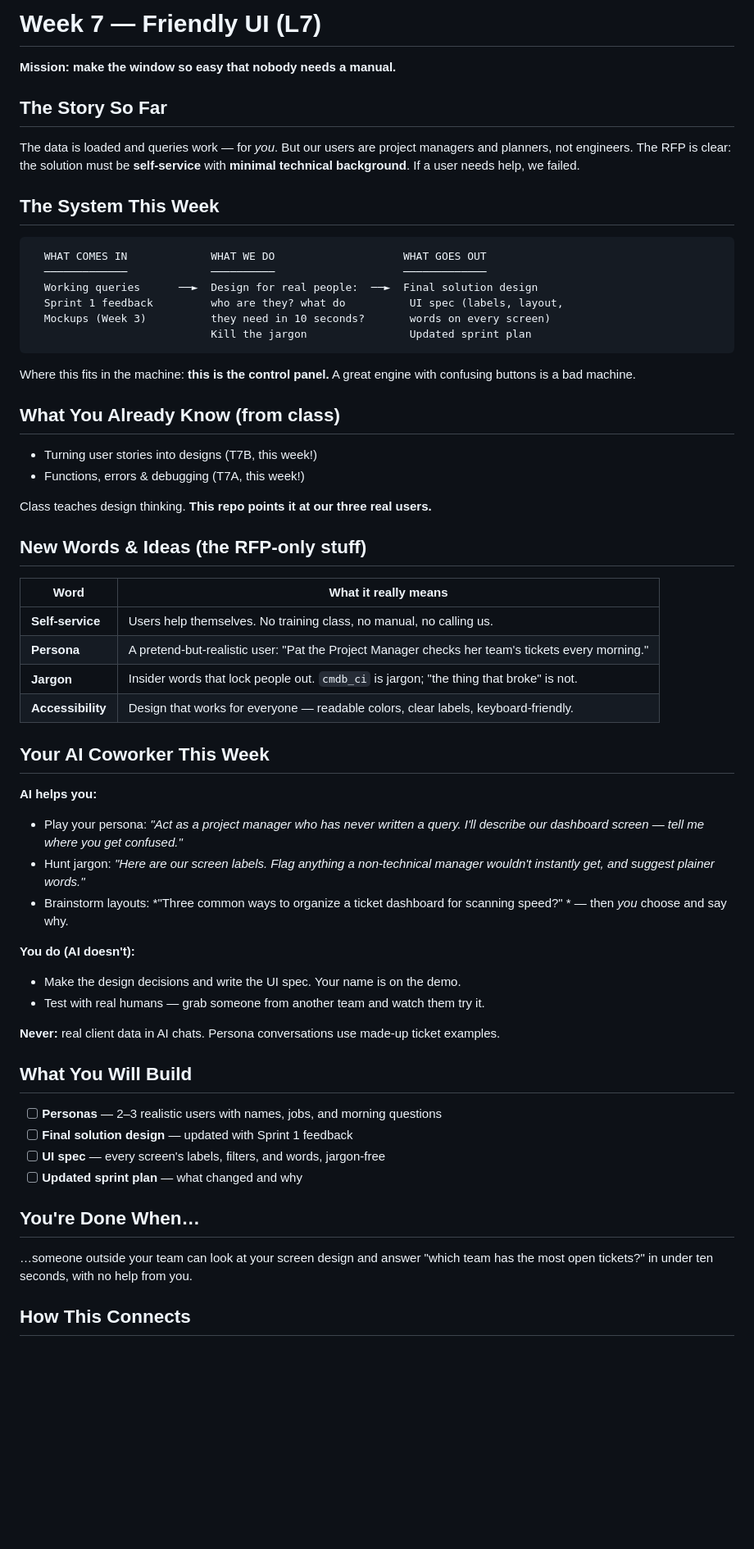
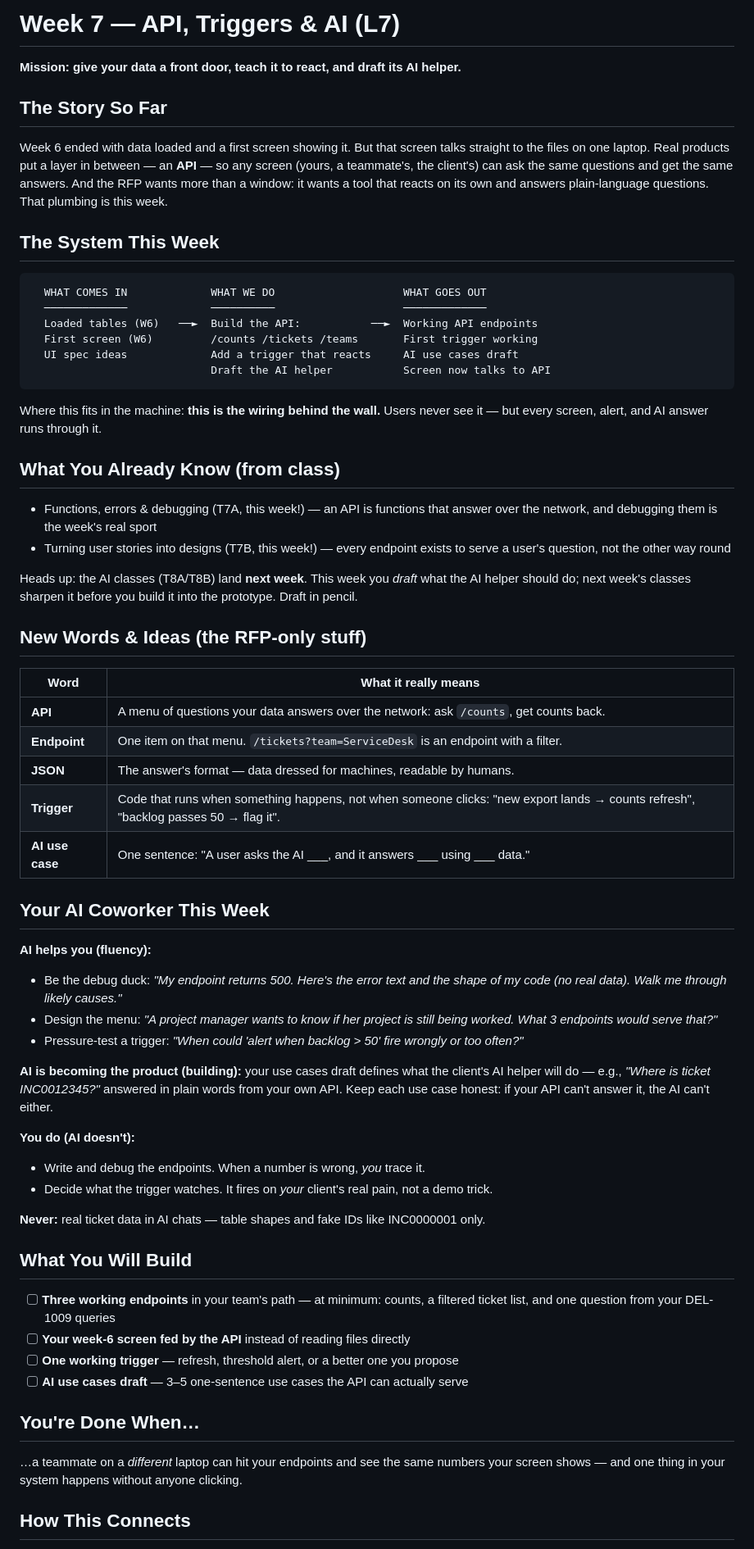
Before and after one commit to icstars-milwaukee/week07-api-triggers-ai, a Markdown page: README.md, the part around one of its changes. Shown at 82% size. Drawn GitHub-style; blank space fills up the shorter version.

Commit message:
Week 7 becomes the wiring week: API, triggers, and the AI draft
UI design moved into week 6 beside the data load; week 7 now builds the
front door (endpoints), the reflexes (a trigger), and drafts the AI
helper the RFP arc pays off in week 8. AI classes land next week, so the
draft is explicitly in pencil.

Co-Authored-By: Claude Fable 5 <noreply@anthropic.com>

````diff
--- a/README.md
+++ b/README.md
@@ -1,63 +1,80 @@
-# Week 7 — Friendly UI (L7)
+# Week 7 — API, Triggers & AI (L7)
 
-**Mission: make the window so easy that nobody needs a manual.**
+**Mission: give your data a front door, teach it to react, and draft its AI helper.**
 
 ## The Story So Far
 
-The data is loaded and queries work — for *you*. But our users are project managers and planners, not engineers. The RFP is clear: the solution must be **self-service** with **minimal technical background**. If a user needs help, we failed.
+Week 6 ended with data loaded and a first screen showing it. But that screen talks
+straight to the files on one laptop. Real products put a layer in between — an **API** —
+so any screen (yours, a teammate's, the client's) can ask the same questions and get
+the same answers. And the RFP wants more than a window: it wants a tool that reacts
+on its own and answers plain-language questions. That plumbing is this week.
 
 ## The System This Week
 
 ```
   WHAT COMES IN             WHAT WE DO                    WHAT GOES OUT
   ─────────────             ──────────                    ─────────────
-  Working queries      ──►  Design for real people:  ──►  Final solution design
-  Sprint 1 feedback         who are they? what do          UI spec (labels, layout,
-  Mockups (Week 3)          they need in 10 seconds?       words on every screen)
-                            Kill the jargon                Updated sprint plan
+  Loaded tables (W6)   ──►  Build the API:           ──►  Working API endpoints
+  First screen (W6)         /counts /tickets /teams       First trigger working
+  UI spec ideas             Add a trigger that reacts     AI use cases draft
+                            Draft the AI helper           Screen now talks to API
 ```
 
-Where this fits in the machine: **this is the control panel.** A great engine with confusing buttons is a bad machine.
+Where this fits in the machine: **this is the wiring behind the wall.** Users never
+see it — but every screen, alert, and AI answer runs through it.
 
 ## What You Already Know (from class)
 
-- Turning user stories into designs (T7B, this week!)
-- Functions, errors & debugging (T7A, this week!)
+- Functions, errors & debugging (T7A, this week!) — an API is functions that answer
+  over the network, and debugging them is the week's real sport
+- Turning user stories into designs (T7B, this week!) — every endpoint exists to
+  serve a user's question, not the other way round
 
-Class teaches design thinking. **This repo points it at our three real users.**
+Heads up: the AI classes (T8A/T8B) land **next week**. This week you *draft* what the
+AI helper should do; next week's classes sharpen it before you build it into the
+prototype. Draft in pencil.
 
 ## New Words & Ideas (the RFP-only stuff)
 
 | Word | What it really means |
 |------|---------------------|
-| **Self-service** | Users help themselves. No training class, no manual, no calling us. |
-| **Persona** | A pretend-but-realistic user: "Pat the Project Manager checks her team's tickets every morning." |
-| **Jargon** | Insider words that lock people out. `cmdb_ci` is jargon; "the thing that broke" is not. |
-| **Accessibility** | Design that works for everyone — readable colors, clear labels, keyboard-friendly. |
+| **API** | A menu of questions your data answers over the network: ask `/counts`, get counts back. |
+| **Endpoint** | One item on that menu. `/tickets?team=ServiceDesk` is an endpoint with a filter. |
+| **JSON** | The answer's format — data dressed for machines, readable by humans. |
+| **Trigger** | Code that runs when something happens, not when someone clicks: "new export lands → counts refresh", "backlog passes 50 → flag it". |
+| **AI use case** | One sentence: "A user asks the AI ___, and it answers ___ using ___ data." |
 
 ## Your AI Coworker This Week
 
-**AI helps you:**
-- Play your persona: *"Act as a project manager who has never written a query. I'll describe our dashboard screen — tell me where you get confused."*
-- Hunt jargon: *"Here are our screen labels. Flag anything a non-technical manager wouldn't instantly get, and suggest plainer words."*
-- Brainstorm layouts: *"Three common ways to organize a ticket dashboard for scanning speed?" * — then *you* choose and say why.
+**AI helps you (fluency):**
+- Be the debug duck: *"My endpoint returns 500. Here's the error text and the shape of my code (no real data). Walk me through likely causes."*
+- Design the menu: *"A project manager wants to know if her project is still being worked. What 3 endpoints would serve that?"*
+- Pressure-test a trigger: *"When could 'alert when backlog > 50' fire wrongly or too often?"*
+
+**AI is becoming the product (building):** your use cases draft defines what the
+client's AI helper will do — e.g., *"Where is ticket INC0012345?"* answered in plain
+words from your own API. Keep each use case honest: if your API can't answer it,
+the AI can't either.
 
 **You do (AI doesn't):**
-- Make the design decisions and write the UI spec. Your name is on the demo.
-- Test with real humans — grab someone from another team and watch them try it.
+- Write and debug the endpoints. When a number is wrong, *you* trace it.
+- Decide what the trigger watches. It fires on *your* client's real pain, not a demo trick.
 
-**Never:** real client data in AI chats. Persona conversations use made-up ticket examples.
+**Never:** real ticket data in AI chats — table shapes and fake IDs like INC0000001 only.
 
 ## What You Will Build
 
-- [ ] **Personas** — 2–3 realistic users with names, jobs, and morning questions
-- [ ] **Final solution design** — updated with Sprint 1 feedback
-- [ ] **UI spec** — every screen's labels, filters, and words, jargon-free
-- [ ] **Updated sprint plan** — what changed and why
+- [ ] **Three working endpoints** in your team's path — at minimum: counts,
+      a filtered ticket list, and one question from your DEL-1009 queries
+- [ ] **Your week-6 screen fed by the API** instead of reading files directly
+- [ ] **One working trigger** — refresh, threshold alert, or a better one you propose
+- [ ] **AI use cases draft** — 3–5 one-sentence use cases the API can actually serve
 
 ## You're Done When…
 
-…someone outside your team can look at your screen design and answer "which team has the most open tickets?" in under ten seconds, with no help from you.
+…a teammate on a *different* laptop can hit your endpoints and see the same numbers
+your screen shows — and one thing in your system happens without anyone clicking.
 
 ## How This Connects
 
````
Also changed, not shown: other parts of README.md (+5 -2 lines).
